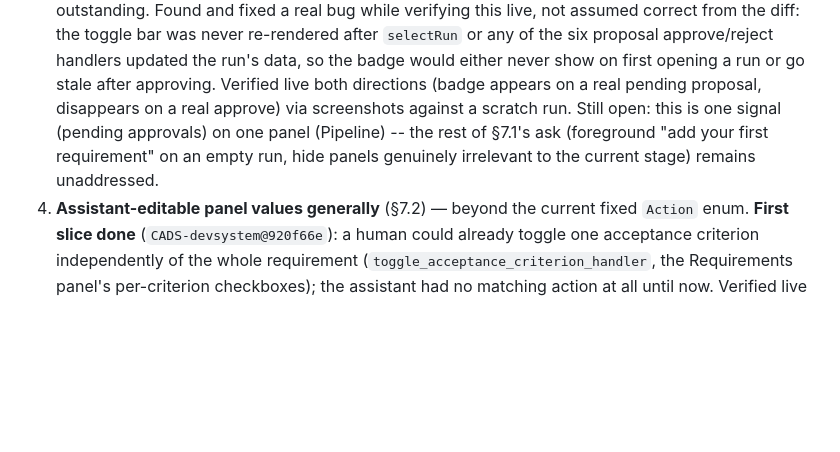
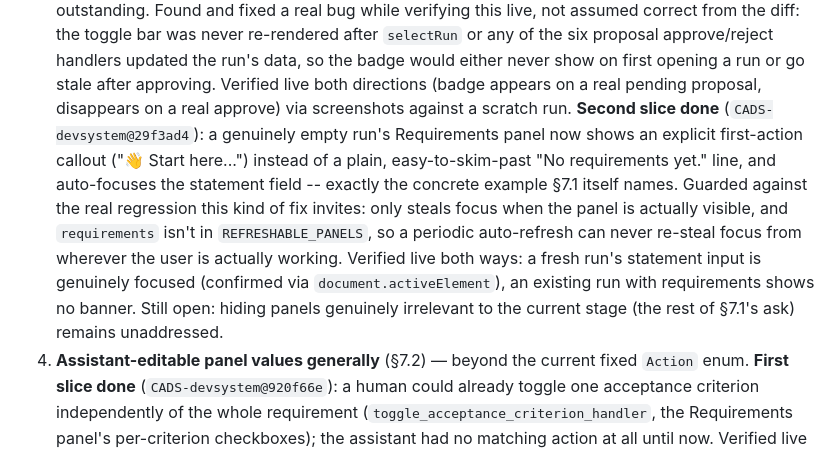
Before and after one commit to scimbe/CADS-devsystem, a Markdown page: docs/development-system-goal.md, the part around the change. GitHub-like rendering; blank space fills up the shorter version.

Commit message:
docs: goal doc -- gap #3 second slice done (29f3ad4)
Empty-Requirements-panel first-action nudge, verified live both ways
(focus genuinely lands, no regression on a populated run).

```diff
--- a/docs/development-system-goal.md
+++ b/docs/development-system-goal.md
@@ -361,9 +361,16 @@ named here rather than papered over.
    or any of the six proposal approve/reject handlers updated the run's data, so the badge would
    either never show on first opening a run or go stale after approving. Verified live both
    directions (badge appears on a real pending proposal, disappears on a real approve) via
-   screenshots against a scratch run. Still open: this is one signal (pending approvals) on one
-   panel (Pipeline) -- the rest of §7.1's ask (foreground "add your first requirement" on an empty
-   run, hide panels genuinely irrelevant to the current stage) remains unaddressed.
+   screenshots against a scratch run.
+   **Second slice done** (`CADS-devsystem@29f3ad4`): a genuinely empty run's Requirements panel now
+   shows an explicit first-action callout ("👋 Start here...") instead of a plain, easy-to-skim-past
+   "No requirements yet." line, and auto-focuses the statement field -- exactly the concrete example
+   §7.1 itself names. Guarded against the real regression this kind of fix invites: only steals focus
+   when the panel is actually visible, and `requirements` isn't in `REFRESHABLE_PANELS`, so a
+   periodic auto-refresh can never re-steal focus from wherever the user is actually working.
+   Verified live both ways: a fresh run's statement input is genuinely focused (confirmed via
+   `document.activeElement`), an existing run with requirements shows no banner. Still open: hiding
+   panels genuinely irrelevant to the current stage (the rest of §7.1's ask) remains unaddressed.
 4. **Assistant-editable panel values generally** (§7.2) — beyond the current fixed `Action` enum.
    **First slice done** (`CADS-devsystem@920f66e`): a human could already toggle one acceptance
    criterion independently of the whole requirement (`toggle_acceptance_criterion_handler`, the
```
